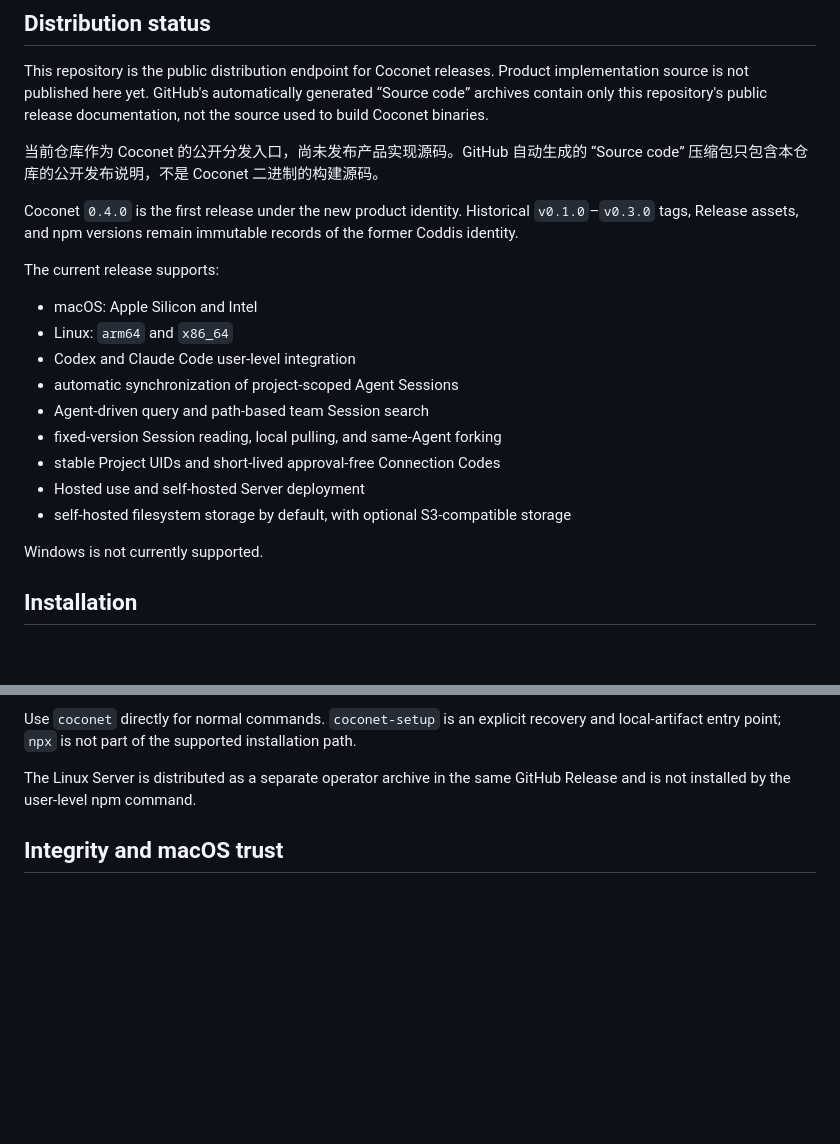
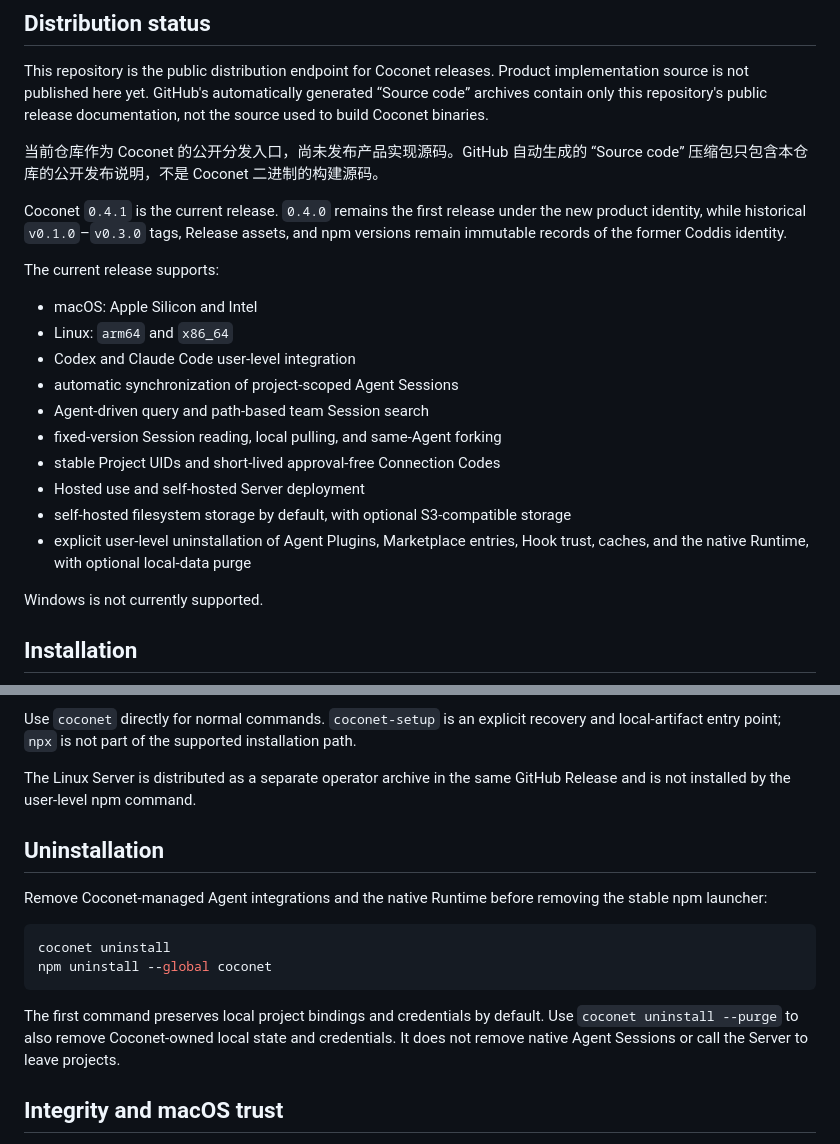
Before and after one commit to xfey/coconet, a Markdown page: README.md, 2 parts joined by grey strips. Rendered like a GitHub page; blank space fills up the shorter version.

Commit message:
docs: publish Coconet v0.4.1 release information

````diff
--- a/README.md
+++ b/README.md
@@ -10,7 +10,7 @@ This repository is the public distribution endpoint for Coconet releases. Produc
 
 当前仓库作为 Coconet 的公开分发入口，尚未发布产品实现源码。GitHub 自动生成的 “Source code” 压缩包只包含本仓库的公开发布说明，不是 Coconet 二进制的构建源码。
 
-Coconet `0.4.0` is the first release under the new product identity. Historical `v0.1.0`–`v0.3.0` tags, Release assets, and npm versions remain immutable records of the former Coddis identity.
+Coconet `0.4.1` is the current release. `0.4.0` remains the first release under the new product identity, while historical `v0.1.0`–`v0.3.0` tags, Release assets, and npm versions remain immutable records of the former Coddis identity.
 
 The current release supports:
 
@@ -23,6 +23,7 @@ The current release supports:
 - stable Project UIDs and short-lived approval-free Connection Codes
 - Hosted use and self-hosted Server deployment
 - self-hosted filesystem storage by default, with optional S3-compatible storage
+- explicit user-level uninstallation of Agent Plugins, Marketplace entries, Hook trust, caches, and the native Runtime, with optional local-data purge
 
 Windows is not currently supported.
 
@@ -41,6 +42,17 @@ Use `coconet` directly for normal commands. `coconet-setup` is an explicit recov
 
 The Linux Server is distributed as a separate operator archive in the same GitHub Release and is not installed by the user-level npm command.
 
+## Uninstallation
+
+Remove Coconet-managed Agent integrations and the native Runtime before removing the stable npm launcher:
+
+```bash
+coconet uninstall
+npm uninstall --global coconet
+```
+
+The first command preserves local project bindings and credentials by default. Use `coconet uninstall --purge` to also remove Coconet-owned local state and credentials. It does not remove native Agent Sessions or call the Server to leave projects.
+
 ## Integrity and macOS trust
 
 Each Release includes six platform archives, their per-archive `.sha256` files, a complete `SHA256SUMS`, and `release.json`. macOS Runtime and Bootstrap binaries are signed with Developer ID, use hardened runtime and a secure timestamp, and are notarized by Apple. The bundled Node executable retains its upstream Node.js Foundation signature.
````
Also changed, not shown: RELEASE_NOTES_v0.4.1.md (added, +37 -0 lines).
